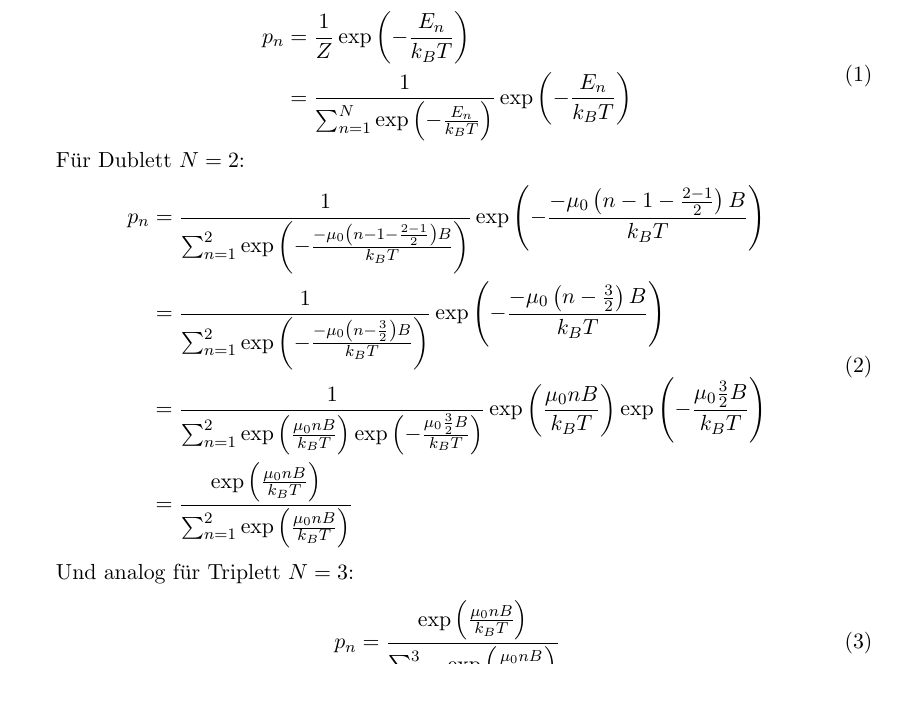
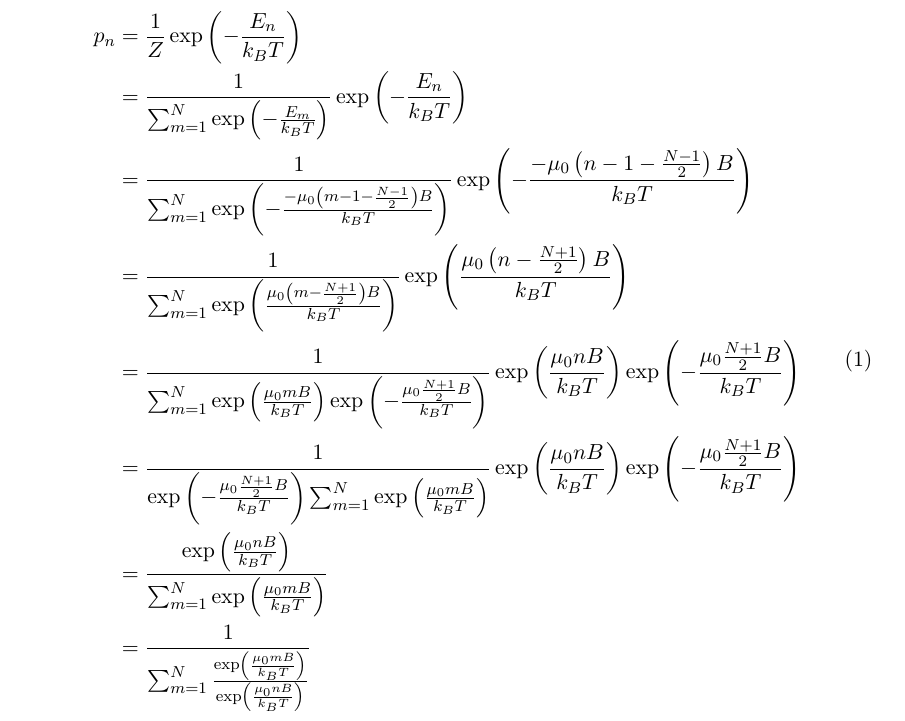
Before and after one commit to albedoklaus/ptp4ss2020, a LaTeX document (Zettel4.tex): part of page 1 of 2 before the commit and part of page 2 of 3 after it, cut so that both start at the same text, the shorter picture padded with empty space. Compiled offline with pdfLaTeX.

Commit message:
Update Zettel4.tex

```diff
--- a/Zettel4.tex
+++ b/Zettel4.tex
@@ -52,24 +52,13 @@
 \begin{equation}
 \begin{aligned}
 p_n &= \frac{1}{Z} \exp \left( -\frac{E_n}{k_B T} \right) \\
-    &= \frac{1}{\sum_{n=1}^N \exp \left( -\frac{E_n}{k_B T} \right)} \exp \left( -\frac{E_n}{k_B T} \right)
-\end{aligned}
-\end{equation}
-
-Für Dublett $N=2$:
-\begin{equation}
-\begin{aligned}
-p_n &= \frac{1}{\sum_{n=1}^2 \exp \left( -\frac{-\mu_0 \left( n-1-\frac{2-1}{2} \right) B }{k_B T} \right)} \exp \left( -\frac{-\mu_0 \left( n-1-\frac{2-1}{2} \right) B}{k_B T} \right) \\
-    &= \frac{1}{\sum_{n=1}^2 \exp \left( -\frac{-\mu_0 \left( n-\frac{3}{2} \right) B }{k_B T} \right)} \exp \left( -\frac{-\mu_0 \left( n-\frac{3}{2} \right) B}{k_B T} \right) \\
-    &= \frac{1}{\sum_{n=1}^2 \exp \left( \frac{\mu_0 n B }{k_B T} \right)\exp \left( -\frac{\mu_0 \frac{3}{2} B }{k_B T} \right)} \exp \left( \frac{\mu_0 n B }{k_B T} \right)\exp \left( -\frac{\mu_0 \frac{3}{2} B }{k_B T} \right) \\
-    &= \frac{\exp \left( \frac{\mu_0 n B }{k_B T} \right)}{\sum_{n=1}^2 \exp \left( \frac{\mu_0 n B }{k_B T} \right)} \\
-\end{aligned}
-\end{equation}
-
-Und analog für Triplett $N=3$:
-\begin{equation}
-\begin{aligned}
-p_n &= \frac{\exp \left( \frac{\mu_0 n B }{k_B T} \right)}{\sum_{n=1}^3 \exp \left( \frac{\mu_0 n B }{k_B T} \right)} \\
+    &= \frac{1}{\sum_{m=1}^N \exp \left( -\frac{E_m}{k_B T} \right)} \exp \left( -\frac{E_n}{k_B T} \right) \\
+    &= \frac{1}{\sum_{m=1}^N \exp \left( -\frac{-\mu_0 \left( m-1-\frac{N-1}{2} \right) B }{k_B T} \right)} \exp \left( -\frac{-\mu_0 \left( n-1-\frac{N-1}{2} \right) B}{k_B T} \right) \\
+    &= \frac{1}{\sum_{m=1}^N \exp \left( \frac{\mu_0 \left( m-\frac{N+1}{2} \right) B }{k_B T} \right)} \exp \left( \frac{\mu_0 \left( n-\frac{N+1}{2} \right) B}{k_B T} \right) \\
+    &= \frac{1}{\sum_{m=1}^N \exp \left( \frac{\mu_0 m B }{k_B T} \right)\exp \left( -\frac{\mu_0 \frac{N+1}{2} B }{k_B T} \right)} \exp \left( \frac{\mu_0 n B }{k_B T} \right)\exp \left( -\frac{\mu_0 \frac{N+1}{2} B }{k_B T} \right) \\
+    &= \frac{1}{\exp \left( -\frac{\mu_0 \frac{N+1}{2} B }{k_B T} \right)\sum_{m=1}^N \exp \left( \frac{\mu_0 m B }{k_B T} \right)} \exp \left( \frac{\mu_0 n B }{k_B T} \right)\exp \left( -\frac{\mu_0 \frac{N+1}{2} B }{k_B T} \right) \\
+    &= \frac{\exp \left( \frac{\mu_0 n B }{k_B T} \right)}{\sum_{m=1}^N \exp \left( \frac{\mu_0 m B }{k_B T} \right)} \\
+    &= \frac{1}{\sum_{m=1}^N \frac{ \exp \left( \frac{\mu_0 m B }{k_B T} \right)}{ \exp \left( \frac{\mu_0 n B }{k_B T} \right)} } \\
 \end{aligned}
 \end{equation}
 
```
